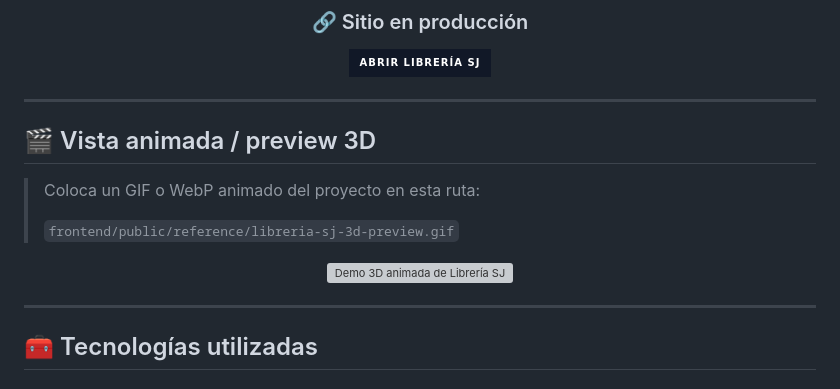
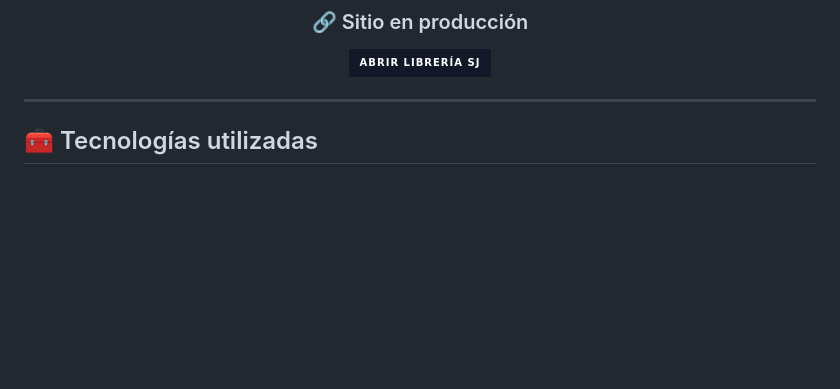
Before and after one commit to jhon1money/bookshop, a Markdown page: README.md, the part around the change. Rendered like a GitHub page; badges without logos; blank space fills up the shorter version; grey boxes are pictures that could not be loaded.

Commit message:
Remove animated preview section from README
Removed the animated preview section from the README.

```diff
--- a/README.md
+++ b/README.md
@@ -64,19 +64,6 @@ El administrador puede gestionar libros, categorías, inventario, órdenes, cont
 
 ---
 
-## 🎬 Vista animada / preview 3D
-
-> Coloca un GIF o WebP animado del proyecto en esta ruta:
->
-> `frontend/public/reference/libreria-sj-3d-preview.gif`
-
-<div align="center">
-
-<img src="./frontend/public/reference/libreria-sj-3d-preview.gif" width="900" alt="Demo 3D animada de Librería SJ" />
-
-</div>
-
----
 
 ## 🧰 Tecnologías utilizadas
 
```
